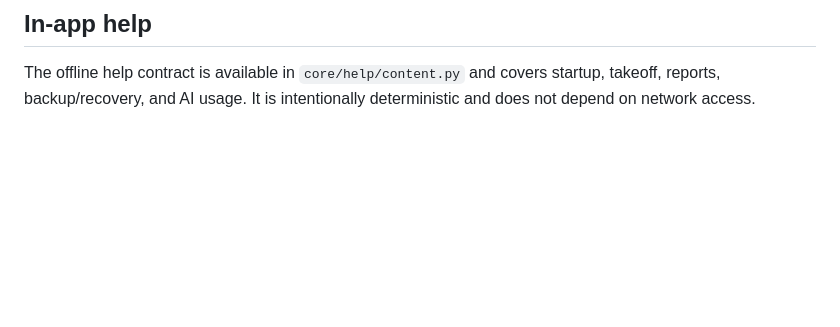
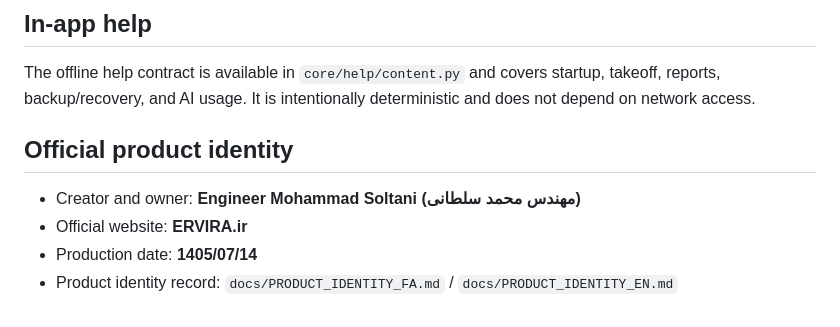
Before and after one commit to Asanda021/StructuralPro, a Markdown page: README.md, the part around the change. Rendered like a GitHub page; blank space fills up the shorter version.

Commit message:
docs: record official product identity

```diff
--- a/README.md
+++ b/README.md
@@ -52,3 +52,10 @@ The commercial license lifecycle boundary also validates expiration, revocation,
 
 ## In-app help
 The offline help contract is available in `core/help/content.py` and covers startup, takeoff, reports, backup/recovery, and AI usage. It is intentionally deterministic and does not depend on network access.
+
+## Official product identity
+
+- Creator and owner: **Engineer Mohammad Soltani (مهندس محمد سلطانی)**
+- Official website: **ERVIRA.ir**
+- Production date: **1405/07/14**
+- Product identity record: `docs/PRODUCT_IDENTITY_FA.md` / `docs/PRODUCT_IDENTITY_EN.md`
```
